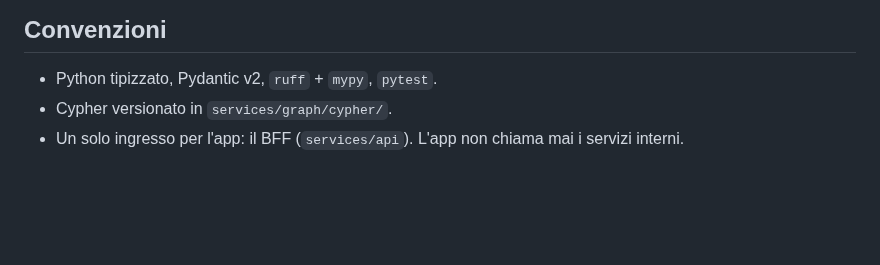
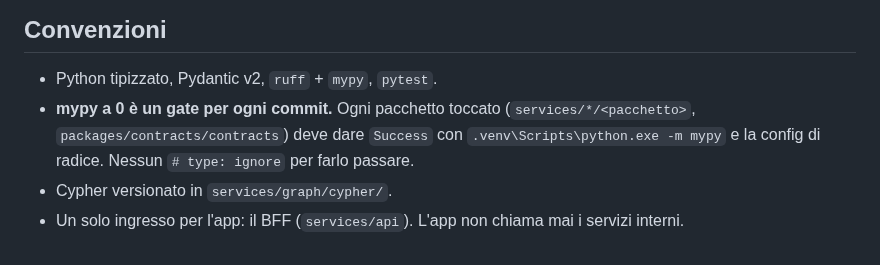
Before and after one commit to ssurli/lucca-soul-engine, a Markdown page: CLAUDE.md, the part around the change. Rendered like a GitHub page; blank space fills up the shorter version.

Commit message:
docs(CLAUDE.md Convenzioni): mypy a 0 e' un gate per ogni commit
Co-Authored-By: Claude Opus 5.5 <noreply@anthropic.com>

```diff
--- a/CLAUDE.md
+++ b/CLAUDE.md
@@ -173,5 +173,9 @@ sistema. Non trattarlo come un utente di seconda classe.
 ## Convenzioni
 
 - Python tipizzato, Pydantic v2, `ruff` + `mypy`, `pytest`.
+- **mypy a 0 è un gate per ogni commit.** Ogni pacchetto toccato (`services/*/<pacchetto>`,
+  `packages/contracts/contracts`) deve dare `Success` con
+  `.venv\Scripts\python.exe -m mypy` e la config di radice. Nessun `# type: ignore` per
+  farlo passare.
 - Cypher versionato in `services/graph/cypher/`.
 - Un solo ingresso per l'app: il BFF (`services/api`). L'app non chiama mai i servizi interni.
```
